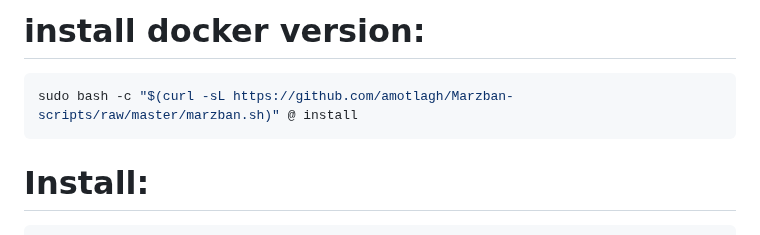
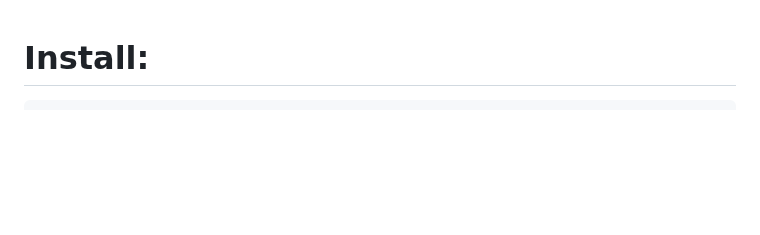
Before and after one commit to amotlagh/Marzban, a Markdown page: README.md, the part around the change. Drawn GitHub-style; blank space fills up the shorter version.

Commit message:
remove docker

````diff
--- a/README.md
+++ b/README.md
@@ -1,9 +1,3 @@
-# install docker version:
-
-```bash
-sudo bash -c "$(curl -sL https://github.com/amotlagh/Marzban-scripts/raw/master/marzban.sh)" @ install
-```
-
 # Install:
 
 ```bash
````
